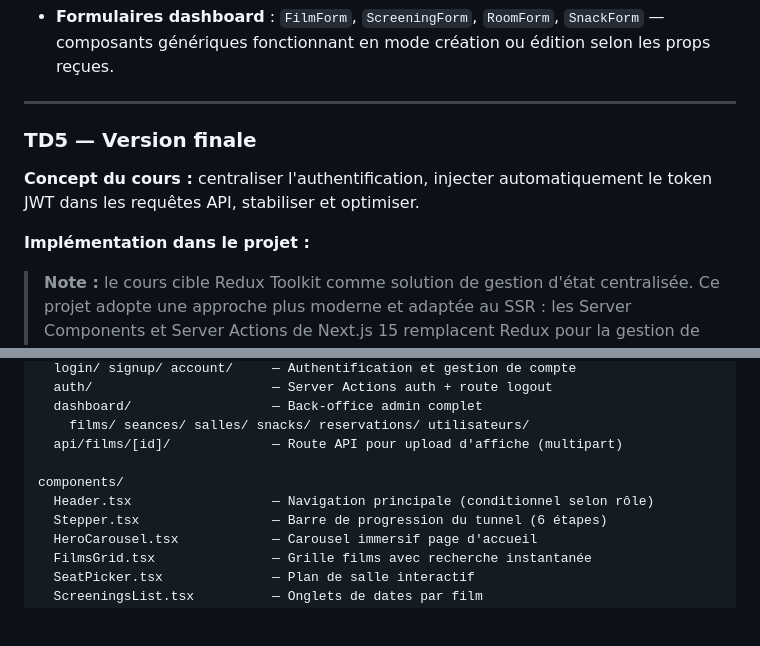
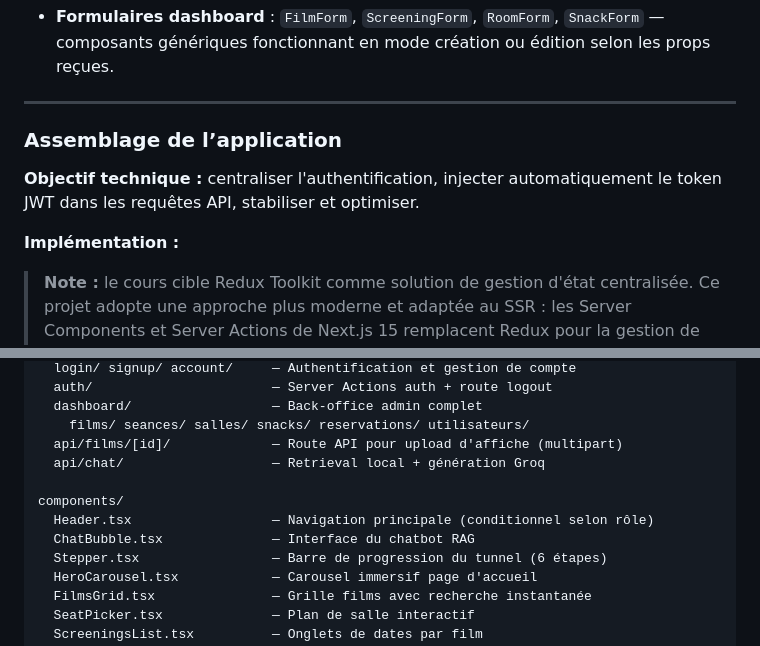
Before and after one commit to Wvssim/luminos-cinemas, a Markdown page: README.md, 2 parts joined by grey strips. Rendered like a GitHub page; blank space fills up the shorter version.

```diff
--- a/README.md
+++ b/README.md
@@ -127,11 +145,11 @@ Les documents de soutenance sont à la racine du dépôt :
 
 ---
 
-### TD5 — Version finale
+### Assemblage de l’application
 
-**Concept du cours :** centraliser l'authentification, injecter automatiquement le token JWT dans les requêtes API, stabiliser et optimiser.
+**Objectif technique :** centraliser l'authentification, injecter automatiquement le token JWT dans les requêtes API, stabiliser et optimiser.
 
-**Implémentation dans le projet :**
+**Implémentation :**
 
 > **Note :** le cours cible Redux Toolkit comme solution de gestion d'état centralisée. Ce projet adopte une approche plus moderne et adaptée au SSR : les Server Components et Server Actions de Next.js 15 remplacent Redux pour la gestion de l'état global, avec des avantages équivalents (pas de prop drilling, état centralisé côté serveur).
 
@@ -242,9 +260,11 @@ app/
   dashboard/                  — Back-office admin complet
     films/ seances/ salles/ snacks/ reservations/ utilisateurs/
   api/films/[id]/             — Route API pour upload d'affiche (multipart)
+  api/chat/                   — Retrieval local + génération Groq
 
 components/
   Header.tsx                  — Navigation principale (conditionnel selon rôle)
+  ChatBubble.tsx              — Interface du chatbot RAG
   Stepper.tsx                 — Barre de progression du tunnel (6 étapes)
   HeroCarousel.tsx            — Carousel immersif page d'accueil
   FilmsGrid.tsx               — Grille films avec recherche instantanée
```
Also changed, not shown: other parts of README.md (+48 -28 lines).
